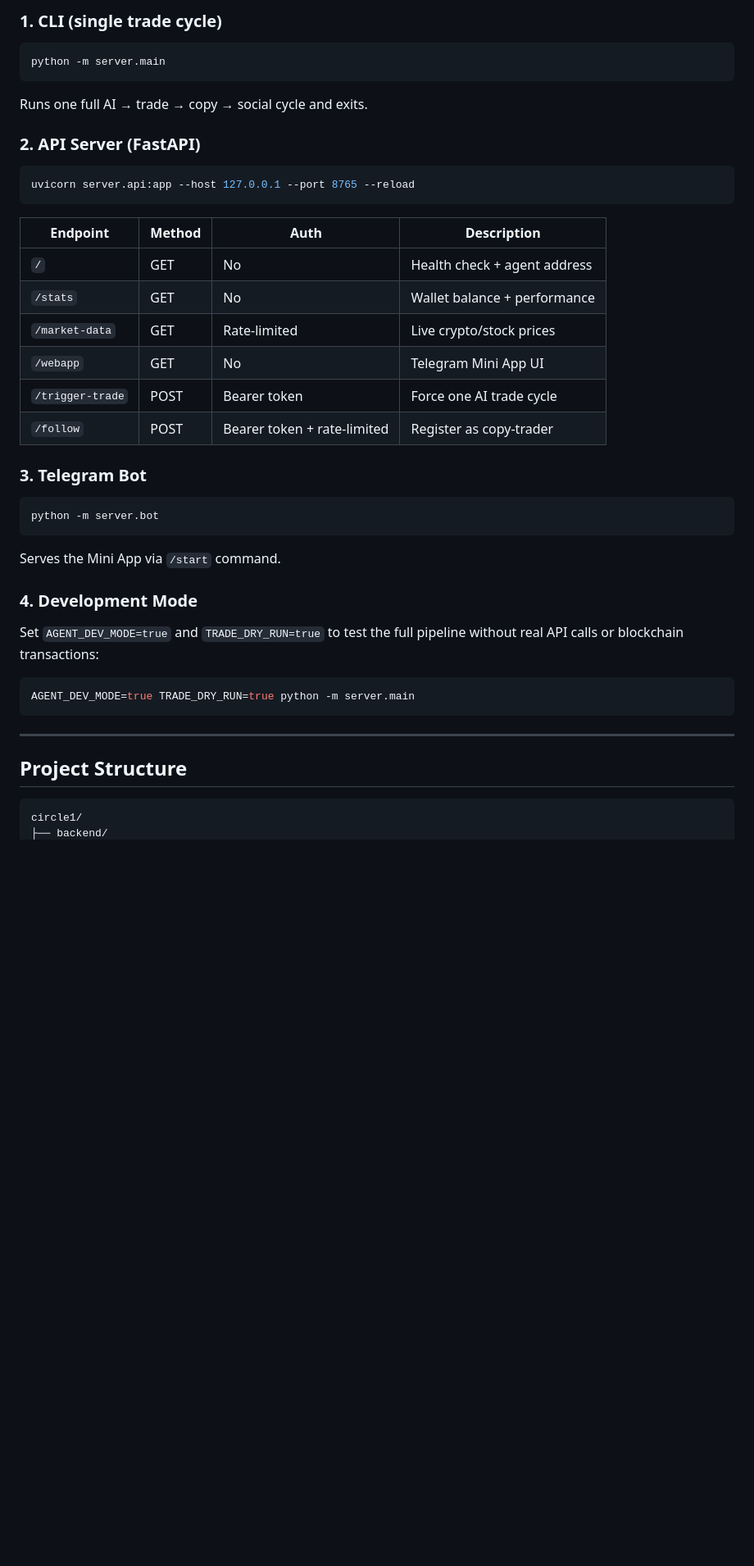
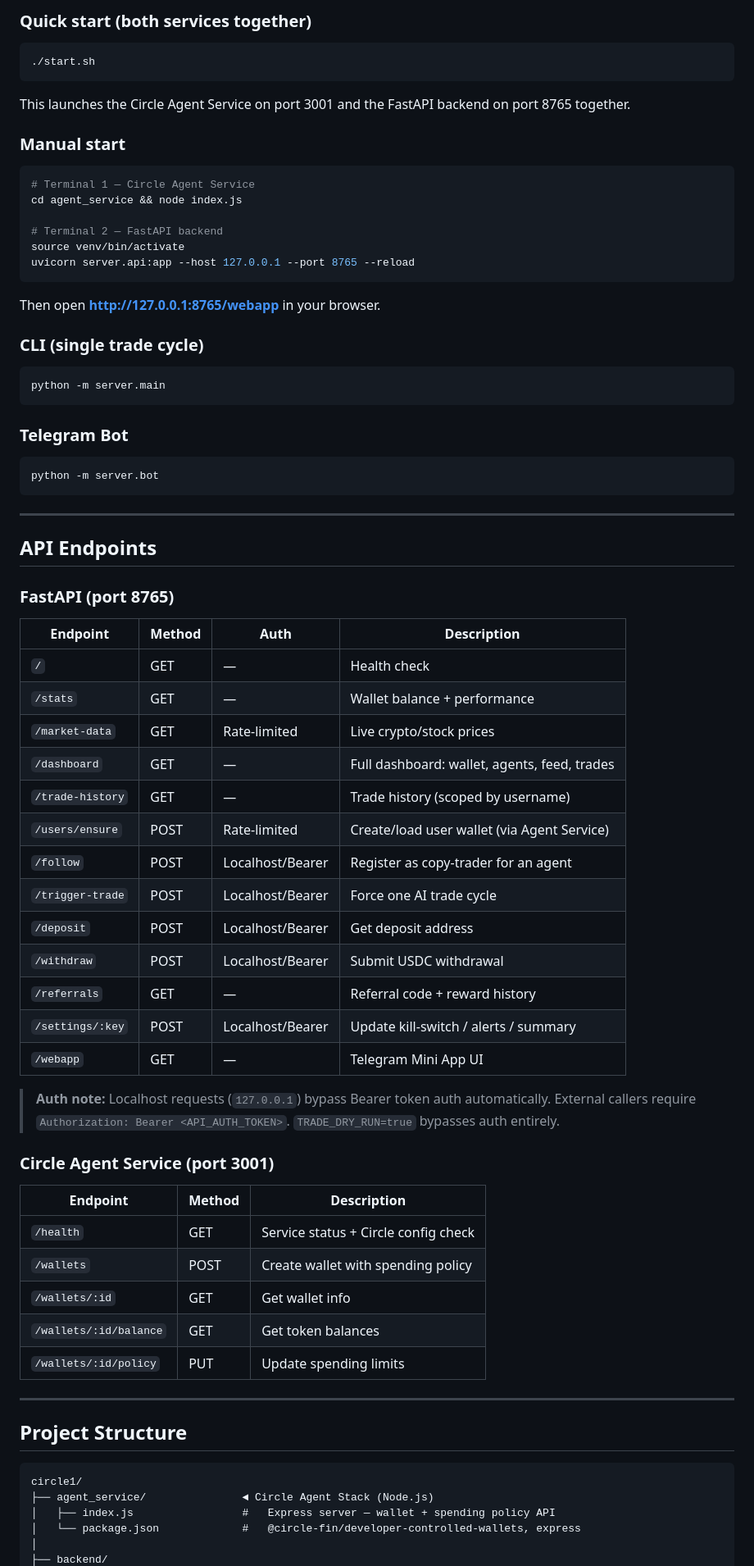
Before and after one commit to Dami904/Arc_Tic-whale, a Markdown page: README.md, the part around one of its changes. Shown at 82% size. GitHub-like rendering; blank space fills up the shorter version.

````diff
--- a/README.md
+++ b/README.md
@@ -101,42 +205,70 @@ CORS_ALLOWED_ORIGINS=http://127.0.0.1:8765,https://yourdomain.com
 
-### 1. CLI (single trade cycle)
+### Quick start (both services together)
+
+```bash
+./start.sh
+```
+
+This launches the Circle Agent Service on port 3001 and the FastAPI backend on port 8765 together.
+
+### Manual start
+
+```bash
+# Terminal 1 — Circle Agent Service
+cd agent_service && node index.js
+
+# Terminal 2 — FastAPI backend
+source venv/bin/activate
+uvicorn server.api:app --host 127.0.0.1 --port 8765 --reload
+```
+
+Then open **http://127.0.0.1:8765/webapp** in your browser.
+
+### CLI (single trade cycle)
 
 ```bash
 python -m server.main
 ```
 
-Runs one full AI → trade → copy → social cycle and exits.
-
-### 2. API Server (FastAPI)
-
-```bash
-uvicorn server.api:app --host 127.0.0.1 --port 8765 --reload
-```
-
-| Endpoint | Method | Auth | Description |
-|---|---|---|---|
-| `/` | GET | No | Health check + agent address |
-| `/stats` | GET | No | Wallet balance + performance |
-| `/market-data` | GET | Rate-limited | Live crypto/stock prices |
-| `/webapp` | GET | No | Telegram Mini App UI |
-| `/trigger-trade` | POST | Bearer token | Force one AI trade cycle |
-| `/follow` | POST | Bearer token + rate-limited | Register as copy-trader |
-
-### 3. Telegram Bot
+### Telegram Bot
 
 ```bash
 python -m server.bot
 ```
 
-Serves the Mini App via `/start` command.
+---
 
-### 4. Development Mode
+## API Endpoints
 
-Set `AGENT_DEV_MODE=true` and `TRADE_DRY_RUN=true` to test the full pipeline without real API calls or blockchain transactions:
+### FastAPI (port 8765)
 
-```bash
-AGENT_DEV_MODE=true TRADE_DRY_RUN=true python -m server.main
-```
+| Endpoint | Method | Auth | Description |
+|---|---|---|---|
+| `/` | GET | — | Health check |
+| `/stats` | GET | — | Wallet balance + performance |
+| `/market-data` | GET | Rate-limited | Live crypto/stock prices |
+| `/dashboard` | GET | — | Full dashboard: wallet, agents, feed, trades |
+| `/trade-history` | GET | — | Trade history (scoped by username) |
+| `/users/ensure` | POST | Rate-limited | Create/load user wallet (via Agent Service) |
+| `/follow` | POST | Localhost/Bearer | Register as copy-trader for an agent |
+| `/trigger-trade` | POST | Localhost/Bearer | Force one AI trade cycle |
+| `/deposit` | POST | Localhost/Bearer | Get deposit address |
+| `/withdraw` | POST | Localhost/Bearer | Submit USDC withdrawal |
+| `/referrals` | GET | — | Referral code + reward history |
+| `/settings/:key` | POST | Localhost/Bearer | Update kill-switch / alerts / summary |
+| `/webapp` | GET | — | Telegram Mini App UI |
+
+> **Auth note:** Localhost requests (`127.0.0.1`) bypass Bearer token auth automatically. External callers require `Authorization: Bearer <API_AUTH_TOKEN>`. `TRADE_DRY_RUN=true` bypasses auth entirely.
+
+### Circle Agent Service (port 3001)
+
+| Endpoint | Method | Description |
+|---|---|---|
+| `/health` | GET | Service status + Circle config check |
+| `/wallets` | POST | Create wallet with spending policy |
+| `/wallets/:id` | GET | Get wallet info |
+| `/wallets/:id/balance` | GET | Get token balances |
+| `/wallets/:id/policy` | PUT | Update spending limits |
 
 ---
 
@@ -144,4 +276,8 @@ AGENT_DEV_MODE=true TRADE_DRY_RUN=true python -m server.main
 
 ```
 circle1/
+├── agent_service/               ◄ Circle Agent Stack (Node.js)
+│   ├── index.js                 #   Express server — wallet + spending policy API
+│   └── package.json             #   @circle-fin/developer-controlled-wallets, express
+│
 ├── backend/
````
Also changed, not shown: other parts of README.md (+199 -91 lines).
